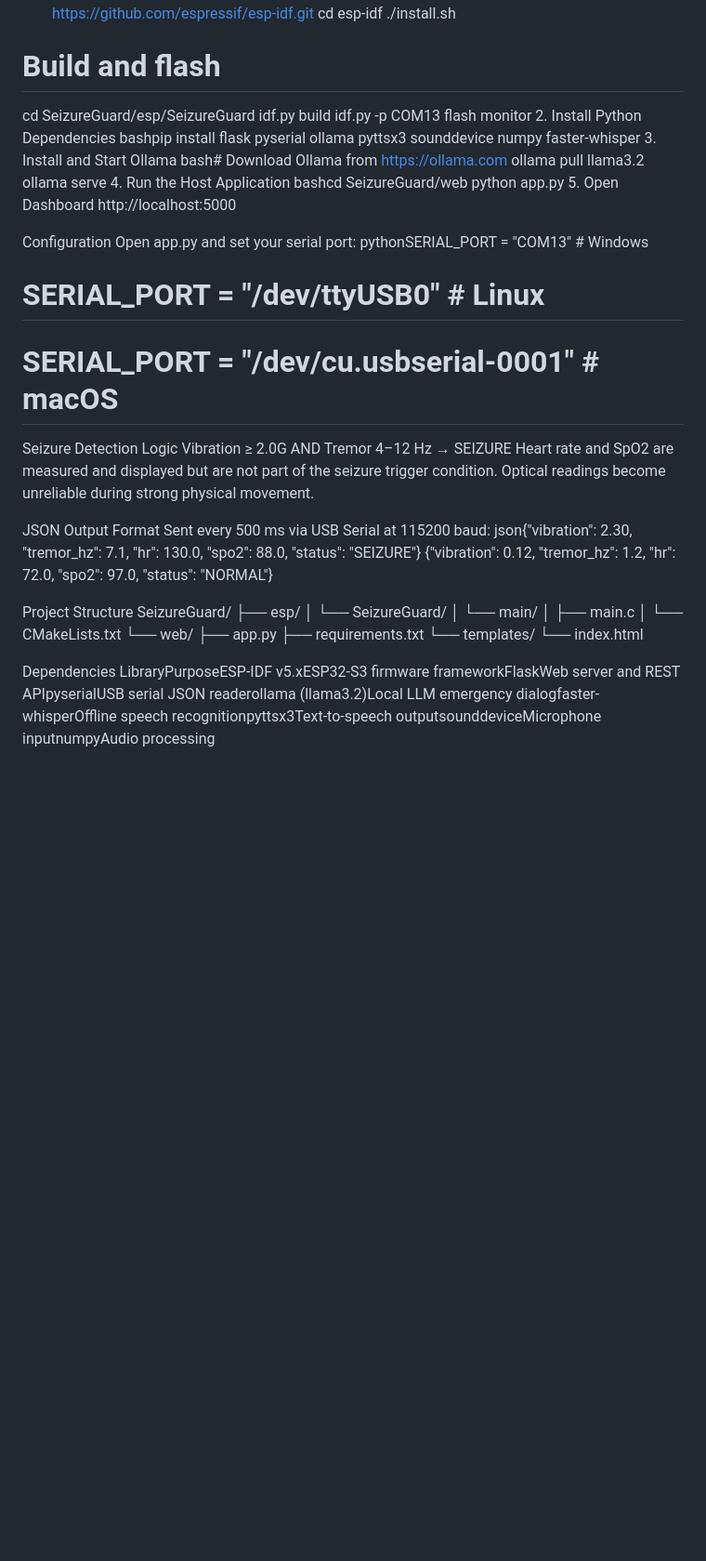
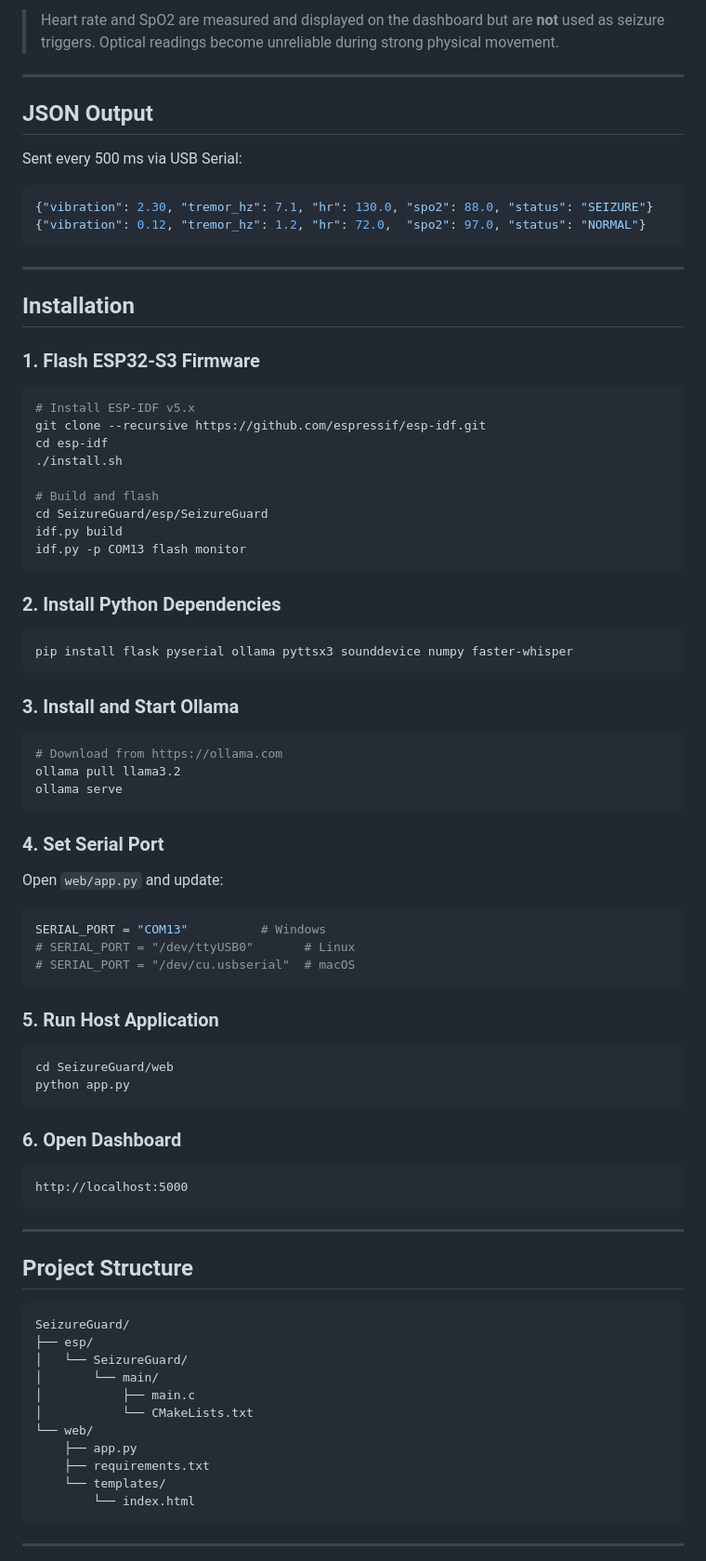
Before and after one commit to gokcenurkucuk/SeizureGuard, a Markdown page: README.md, the part around one of its changes. Shown at 93% size. Rendered like a GitHub page; blank space fills up the shorter version.

````diff
--- a/README.md
+++ b/README.md
@@ -26,3 +63,24 @@ bash# Install ESP-IDF v5.x
+> Heart rate and SpO2 are measured and displayed on the dashboard but are **not** used as seizure triggers. Optical readings become unreliable during strong physical movement.
+
+---
+
+## JSON Output
+
+Sent every 500 ms via USB Serial:
+
+```json
+{"vibration": 2.30, "tremor_hz": 7.1, "hr": 130.0, "spo2": 88.0, "status": "SEIZURE"}
+{"vibration": 0.12, "tremor_hz": 1.2, "hr": 72.0,  "spo2": 97.0, "status": "NORMAL"}
+```
+
+---
+
+## Installation
+
+### 1. Flash ESP32-S3 Firmware
+
+```bash
+# Install ESP-IDF v5.x
 git clone --recursive https://github.com/espressif/esp-idf.git
 cd esp-idf
 ./install.sh
@@ -31,34 +89,50 @@ cd esp-idf
 cd SeizureGuard/esp/SeizureGuard
 idf.py build
 idf.py -p COM13 flash monitor
-2. Install Python Dependencies
-bashpip install flask pyserial ollama pyttsx3 sounddevice numpy faster-whisper
-3. Install and Start Ollama
-bash# Download Ollama from https://ollama.com
+```
+
+### 2. Install Python Dependencies
+
+```bash
+pip install flask pyserial ollama pyttsx3 sounddevice numpy faster-whisper
+```
+
+### 3. Install and Start Ollama
+
+```bash
+# Download from https://ollama.com
 ollama pull llama3.2
 ollama serve
-4. Run the Host Application
-bashcd SeizureGuard/web
+```
+
+### 4. Set Serial Port
+
+Open `web/app.py` and update:
+
+```python
+SERIAL_PORT = "COM13"          # Windows
+# SERIAL_PORT = "/dev/ttyUSB0"       # Linux
+# SERIAL_PORT = "/dev/cu.usbserial"  # macOS
+```
+
+### 5. Run Host Application
+
+```bash
+cd SeizureGuard/web
 python app.py
-5. Open Dashboard
+```
+
+### 6. Open Dashboard
+
+```
 http://localhost:5000
+```
 
-Configuration
-Open app.py and set your serial port:
-pythonSERIAL_PORT = "COM13"   # Windows
-# SERIAL_PORT = "/dev/ttyUSB0"  # Linux
-# SERIAL_PORT = "/dev/cu.usbserial-0001"  # macOS
+---
 
-Seizure Detection Logic
-Vibration ≥ 2.0G  AND  Tremor 4–12 Hz  →  SEIZURE
-Heart rate and SpO2 are measured and displayed but are not part of the seizure trigger condition. Optical readings become unreliable during strong physical movement.
+## Project Structure
 
-JSON Output Format
-Sent every 500 ms via USB Serial at 115200 baud:
-json{"vibration": 2.30, "tremor_hz": 7.1, "hr": 130.0, "spo2": 88.0, "status": "SEIZURE"}
-{"vibration": 0.12, "tremor_hz": 1.2, "hr": 72.0,  "spo2": 97.0, "status": "NORMAL"}
-
-Project Structure
+```
 SeizureGuard/
 ├── esp/
 │   └── SeizureGuard/
@@ -70,7 +144,7 @@ SeizureGuard/
     ├── requirements.txt
     └── templates/
         └── index.html
+```
 
-Dependencies
-LibraryPurposeESP-IDF v5.xESP32-S3 firmware frameworkFlaskWeb server and REST APIpyserialUSB serial JSON readerollama (llama3.2)Local LLM emergency dialogfaster-whisperOffline speech recognitionpyttsx3Text-to-speech outputsounddeviceMicrophone inputnumpyAudio processing
+---
 
````
Also changed, not shown: other parts of README.md (+86 -21 lines).
